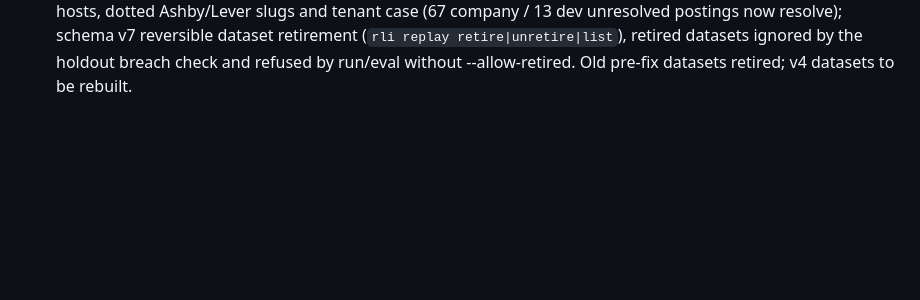
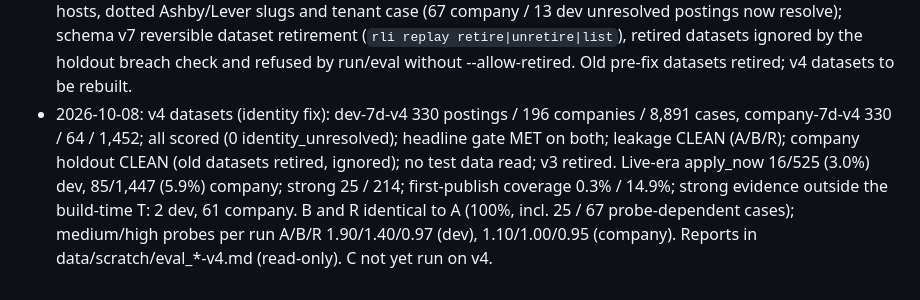
Before and after one commit to areebfazli/job_liveliness_investigator, a Markdown page: PROGRESS.md, the part around the change. Drawn GitHub-style; blank space fills up the shorter version.

Commit message:
progress: v4 datasets evaluated (A/B/R), leakage and holdout clean

```diff
--- a/PROGRESS.md
+++ b/PROGRESS.md
@@ -69,3 +69,4 @@ Tracks milestone status against PLAN.md (which is frozen). Update this file only
 - 2026-10-07: evaluation fixes merged (schema v6), after two independent check rounds: System R (no-LLM, same controller/eligibility/ranking as C, zero model calls; `rli run|replay run --system R`); report section "Does the LLM add anything?" (C vs R on paired cases, investigator errors excluded from savings and counted as a reliability loss, materiality thresholds, `inconclusive` on small samples); agreement on probe-dependent cases; per-system citation support incl. C's dropped citations/fallbacks; headline gate on scored postings; per-company era boundary and build-time concentration of strong evidence; frozen-split holdout reporting and a stable company holdout excluded from every non-test build, with cross-dataset breach checks; `snapshot_runs` run windows (recorded by `rli snapshot`, backfilled by `rli import-run-windows` incl. conservative fallback windows for pre-log batches), builder shifts grid points out of pre-fix windows, leakage kind `capture_fetched_after_t`; first-published guard slack bounded by run windows; eval `--read-only`. Read-only re-evaluation of dev-7d/company-7d: not leakage-clean, company holdout BREACHED (74 companies / 2,000 dev-7d cases), all strong evidence at build time, first-publish coverage 0.8% / 3.7%. Old datasets must be rebuilt. Pending user decision: Ashby first-publish rule.
 - 2026-10-07: spec amendment (user-approved, before/after kept, §3 and §5): Ashby `publishedAt` is last-published; it counts as first-publish evidence only when the job was absent from our last complete own capture before first sighting and first seen ≤ `ashby_first_seen_max_lag_days` (2) after it, with run-window slack on first_observed and an absence stamped inside a pre-fix window taken at the window end. available_at = earliest own capture carrying the value. Live DB: 1,263 of 5,305 open Ashby postings qualify (1,353 of the 1,414 first seen since 09-15 with a captured date); the rest were already open when collection began. policy_version changes (new threshold in the fingerprint).
 - 2026-10-07: rebuilt datasets dev-7d-v3 / company-7d-v3 after the window-chain fix (b17d3e3); A/B/R leakage CLEAN on both, no test data read. Live-era apply_now 3.2% (dev) / 5.4% (company); first-publish coverage 0.3% / 11.7%; B and R make identical decisions (100% vs A, incl. probe-dependent cases), R uses 31% / 6% fewer medium/high probes than B. Then: identity fix for Greenhouse careers-site URLs (gh_jid via corpus), EU board hosts, dotted Ashby/Lever slugs and tenant case (67 company / 13 dev unresolved postings now resolve); schema v7 reversible dataset retirement (`rli replay retire|unretire|list`), retired datasets ignored by the holdout breach check and refused by run/eval without --allow-retired. Old pre-fix datasets retired; v4 datasets to be rebuilt.
+- 2026-10-08: v4 datasets (identity fix): dev-7d-v4 330 postings / 196 companies / 8,891 cases, company-7d-v4 330 / 64 / 1,452; all scored (0 identity_unresolved); headline gate MET on both; leakage CLEAN (A/B/R); company holdout CLEAN (old datasets retired, ignored); no test data read; v3 retired. Live-era apply_now 16/525 (3.0%) dev, 85/1,447 (5.9%) company; strong 25 / 214; first-publish coverage 0.3% / 14.9%; strong evidence outside the build-time T: 2 dev, 61 company. B and R identical to A (100%, incl. 25 / 67 probe-dependent cases); medium/high probes per run A/B/R 1.90/1.40/0.97 (dev), 1.10/1.00/0.95 (company). Reports in data/scratch/eval_*-v4.md (read-only). C not yet run on v4.
```
